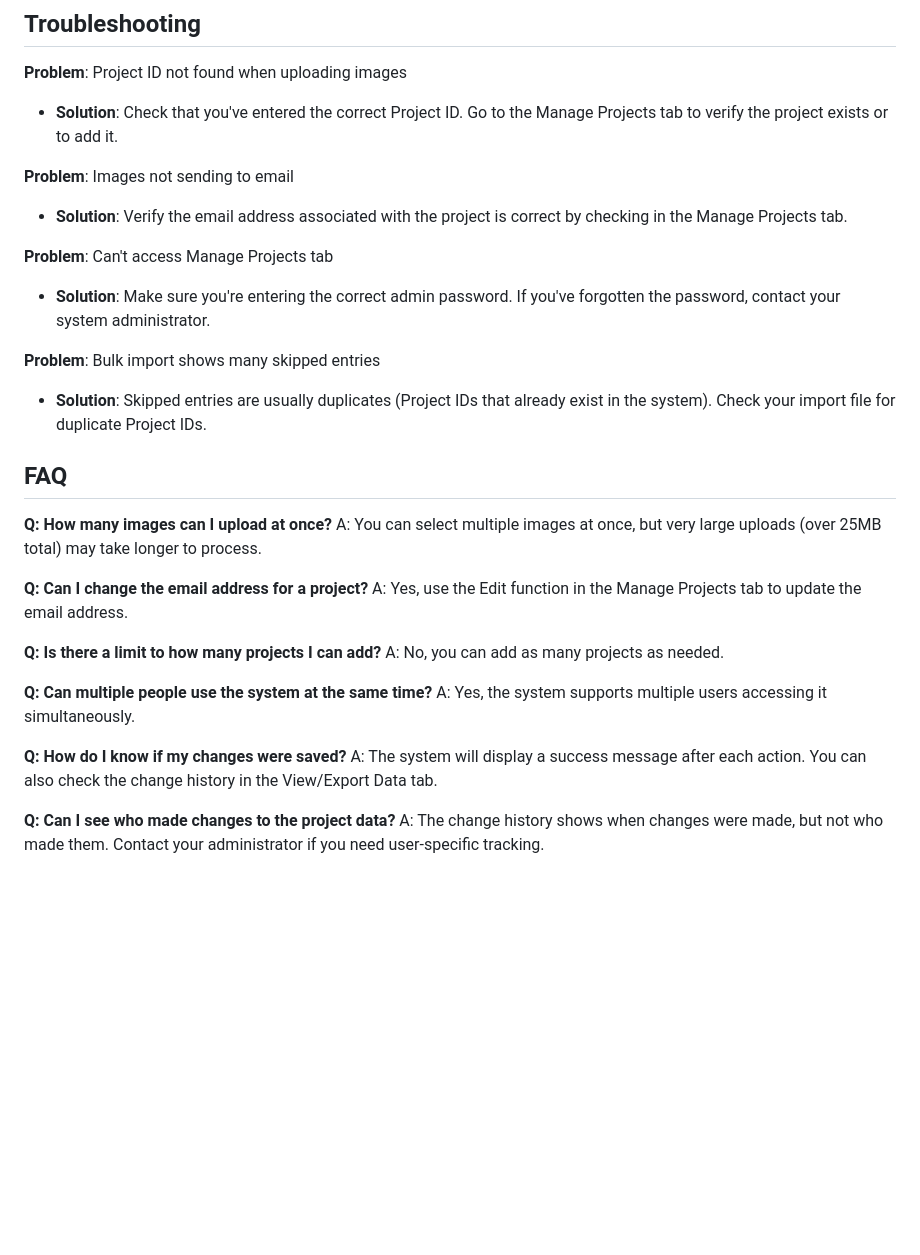
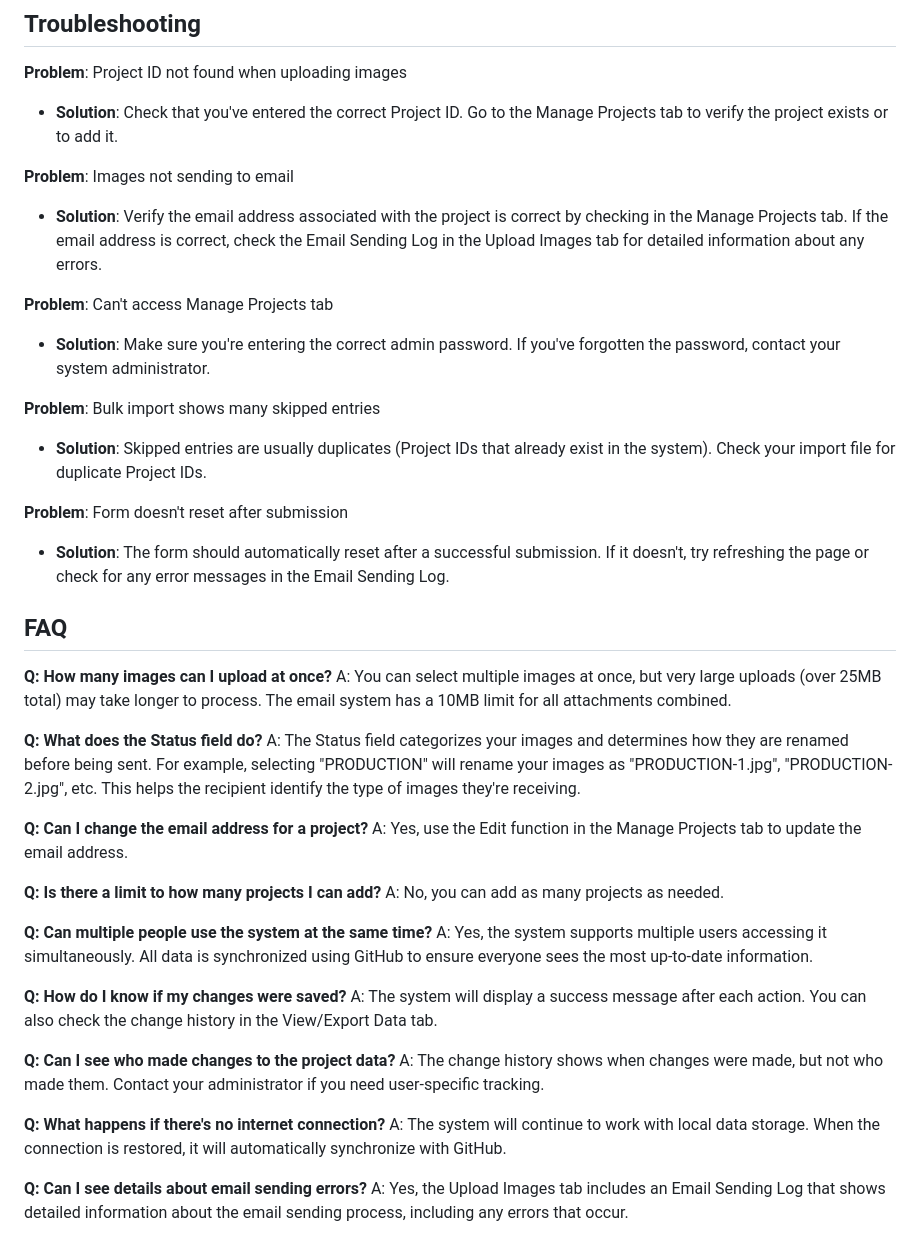
Before and after one commit to manpreet171/Procore-Upload, a Markdown page: USER_MANUAL.md, the part around one of its changes. Drawn GitHub-style; blank space fills up the shorter version.

```diff
--- a/USER_MANUAL.md
+++ b/USER_MANUAL.md
@@ -122,7 +132,7 @@ To view or export your project data:
 - **Solution**: Check that you've entered the correct Project ID. Go to the Manage Projects tab to verify the project exists or to add it.
 
 **Problem**: Images not sending to email
-- **Solution**: Verify the email address associated with the project is correct by checking in the Manage Projects tab.
+- **Solution**: Verify the email address associated with the project is correct by checking in the Manage Projects tab. If the email address is correct, check the Email Sending Log in the Upload Images tab for detailed information about any errors.
 
 **Problem**: Can't access Manage Projects tab
 - **Solution**: Make sure you're entering the correct admin password. If you've forgotten the password, contact your system administrator.
@@ -130,10 +140,16 @@ To view or export your project data:
 **Problem**: Bulk import shows many skipped entries
 - **Solution**: Skipped entries are usually duplicates (Project IDs that already exist in the system). Check your import file for duplicate Project IDs.
 
+**Problem**: Form doesn't reset after submission
+- **Solution**: The form should automatically reset after a successful submission. If it doesn't, try refreshing the page or check for any error messages in the Email Sending Log.
+
 ## FAQ
 
 **Q: How many images can I upload at once?**
-A: You can select multiple images at once, but very large uploads (over 25MB total) may take longer to process.
+A: You can select multiple images at once, but very large uploads (over 25MB total) may take longer to process. The email system has a 10MB limit for all attachments combined.
+
+**Q: What does the Status field do?**
+A: The Status field categorizes your images and determines how they are renamed before being sent. For example, selecting "PRODUCTION" will rename your images as "PRODUCTION-1.jpg", "PRODUCTION-2.jpg", etc. This helps the recipient identify the type of images they're receiving.
 
 **Q: Can I change the email address for a project?**
 A: Yes, use the Edit function in the Manage Projects tab to update the email address.
@@ -142,10 +158,16 @@ A: Yes, use the Edit function in the Manage Projects tab to update the email add
 A: No, you can add as many projects as needed.
 
 **Q: Can multiple people use the system at the same time?**
-A: Yes, the system supports multiple users accessing it simultaneously.
+A: Yes, the system supports multiple users accessing it simultaneously. All data is synchronized using GitHub to ensure everyone sees the most up-to-date information.
 
 **Q: How do I know if my changes were saved?**
 A: The system will display a success message after each action. You can also check the change history in the View/Export Data tab.
 
 **Q: Can I see who made changes to the project data?**
 A: The change history shows when changes were made, but not who made them. Contact your administrator if you need user-specific tracking.
+
+**Q: What happens if there's no internet connection?**
+A: The system will continue to work with local data storage. When the connection is restored, it will automatically synchronize with GitHub.
+
+**Q: Can I see details about email sending errors?**
+A: Yes, the Upload Images tab includes an Email Sending Log that shows detailed information about the email sending process, including any errors that occur.
```
Also changed, not shown: other parts of USER_MANUAL.md (+16 -6 lines).
